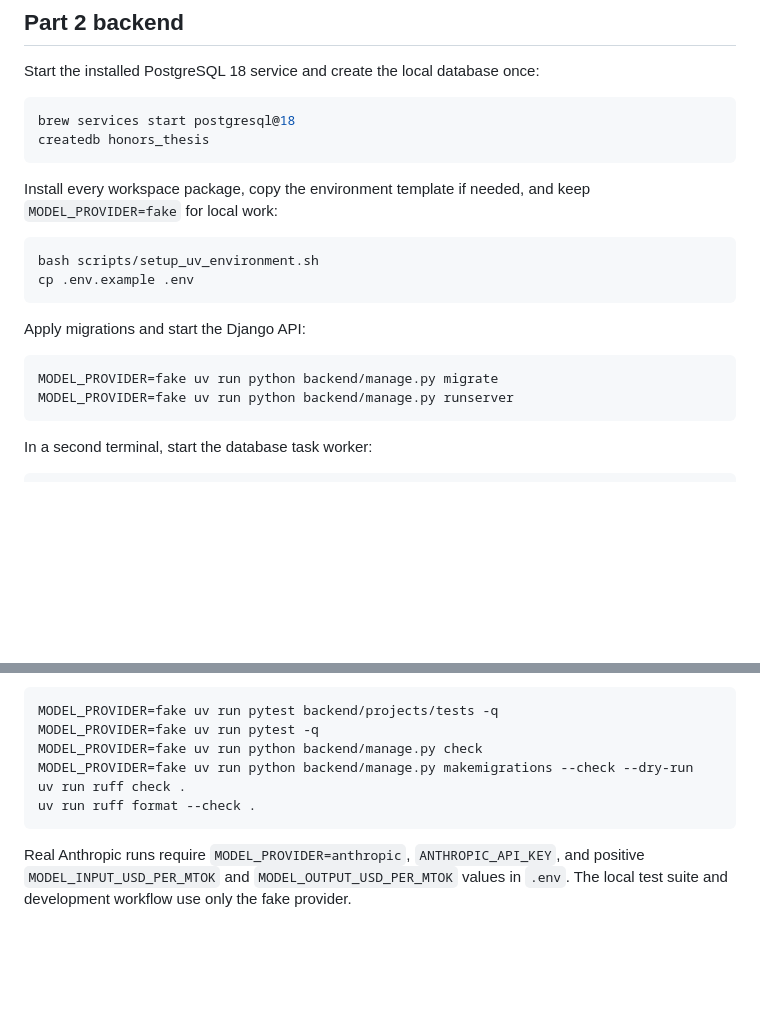
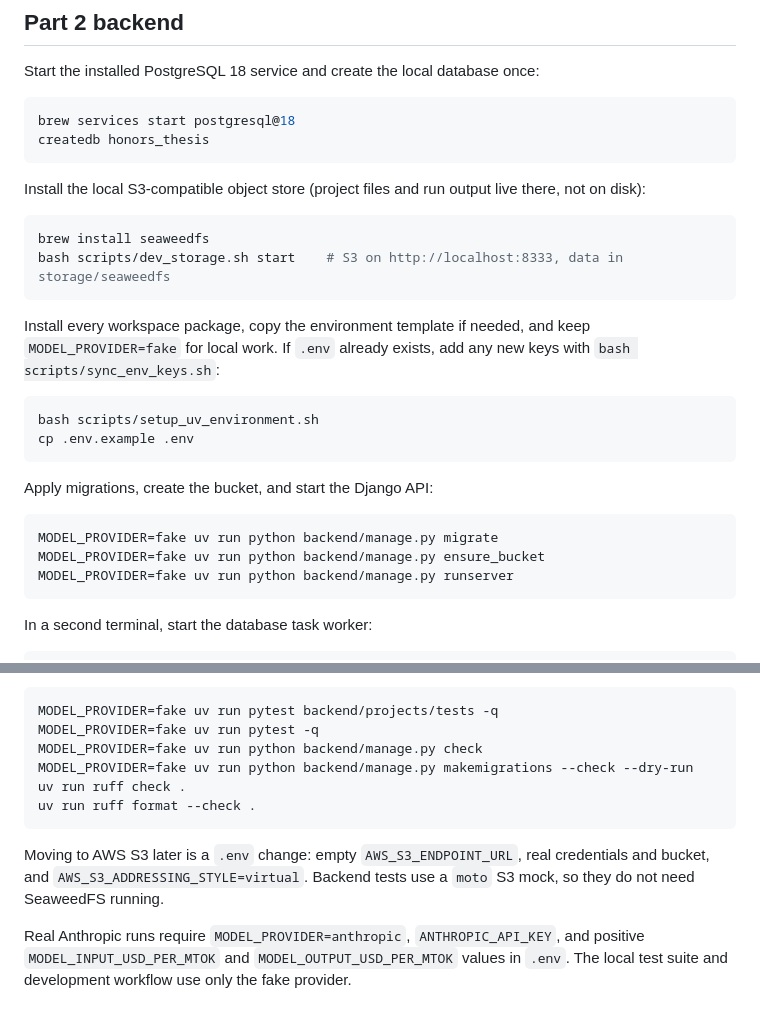
Before and after one commit to akgb12/Honors-Thesis, a Markdown page: README.md, 2 parts joined by grey strips. Rendered like a GitHub page; blank space fills up the shorter version.

Commit message:
docs(backend): document S3-style storage setup

````diff
--- a/README.md
+++ b/README.md
@@ -57,18 +57,28 @@ brew services start postgresql@18
 createdb honors_thesis
 ```
 
+Install the local S3-compatible object store (project files and run output live there, not
+on disk):
+
+```bash
+brew install seaweedfs
+bash scripts/dev_storage.sh start    # S3 on http://localhost:8333, data in storage/seaweedfs
+```
+
 Install every workspace package, copy the environment template if needed, and keep
-`MODEL_PROVIDER=fake` for local work:
+`MODEL_PROVIDER=fake` for local work. If `.env` already exists, add any new keys with
+`bash scripts/sync_env_keys.sh`:
 
 ```bash
 bash scripts/setup_uv_environment.sh
 cp .env.example .env
 ```
 
-Apply migrations and start the Django API:
+Apply migrations, create the bucket, and start the Django API:
 
 ```bash
 MODEL_PROVIDER=fake uv run python backend/manage.py migrate
+MODEL_PROVIDER=fake uv run python backend/manage.py ensure_bucket
 MODEL_PROVIDER=fake uv run python backend/manage.py runserver
 ```
 
@@ -97,6 +107,10 @@ uv run ruff check .
 uv run ruff format --check .
 ```
 
+Moving to AWS S3 later is a `.env` change: empty `AWS_S3_ENDPOINT_URL`, real credentials and
+bucket, and `AWS_S3_ADDRESSING_STYLE=virtual`. Backend tests use a `moto` S3 mock, so they do
+not need SeaweedFS running.
+
 Real Anthropic runs require `MODEL_PROVIDER=anthropic`, `ANTHROPIC_API_KEY`, and positive
 `MODEL_INPUT_USD_PER_MTOK` and `MODEL_OUTPUT_USD_PER_MTOK` values in `.env`. The local test
 suite and development workflow use only the fake provider.
````
